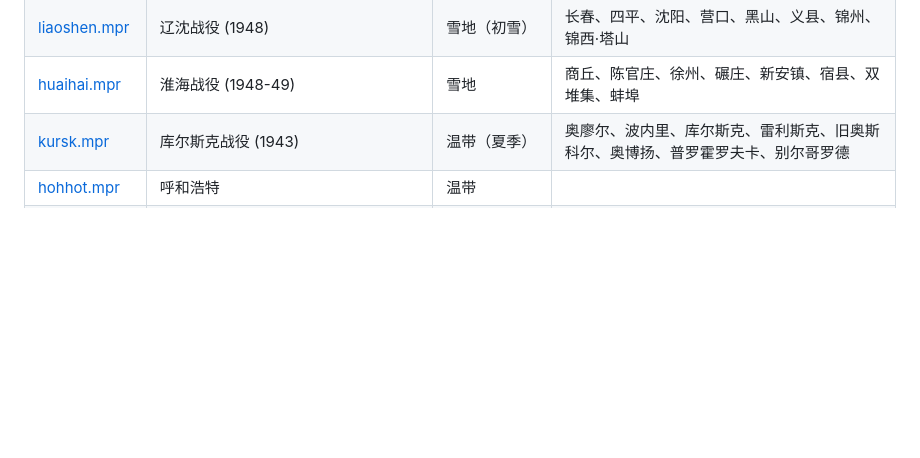
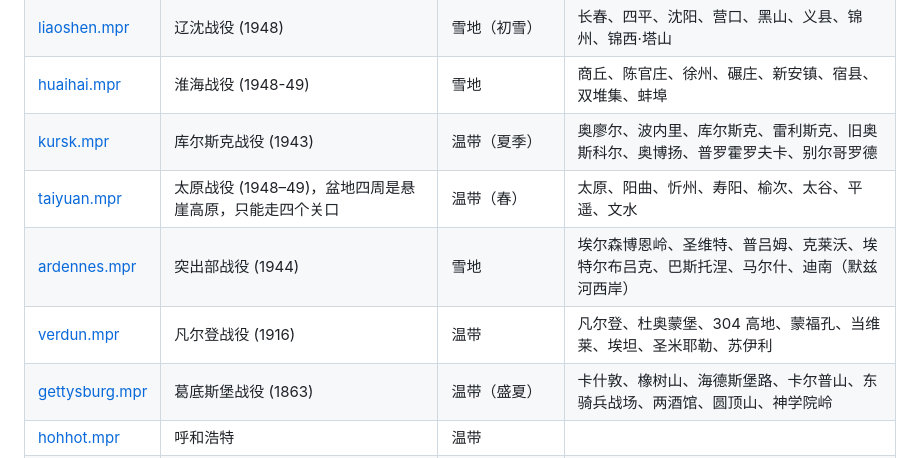
Before and after one commit to chenyueqi/ra2-map, a Markdown page: maps/README.md, the part around the change. Drawn GitHub-style; blank space fills up the shorter version.

```diff
--- a/maps/README.md
+++ b/maps/README.md
@@ -10,6 +10,10 @@
 | [liaoshen.mpr](liaoshen.mpr) | 辽沈战役 (1948) | 雪地（初雪） | 长春、四平、沈阳、营口、黑山、义县、锦州、锦西·塔山 |
 | [huaihai.mpr](huaihai.mpr) | 淮海战役 (1948-49) | 雪地 | 商丘、陈官庄、徐州、碾庄、新安镇、宿县、双堆集、蚌埠 |
 | [kursk.mpr](kursk.mpr) | 库尔斯克战役 (1943) | 温带（夏季） | 奥廖尔、波内里、库尔斯克、雷利斯克、旧奥斯科尔、奥博扬、普罗霍罗夫卡、别尔哥罗德 |
+| [taiyuan.mpr](taiyuan.mpr) | 太原战役 (1948–49)，盆地四周是悬崖高原，只能走四个关口 | 温带（春） | 太原、阳曲、忻州、寿阳、榆次、太谷、平遥、文水 |
+| [ardennes.mpr](ardennes.mpr) | 突出部战役 (1944) | 雪地 | 埃尔森博恩岭、圣维特、普吕姆、克莱沃、埃特尔布吕克、巴斯托涅、马尔什、迪南（默兹河西岸） |
+| [verdun.mpr](verdun.mpr) | 凡尔登战役 (1916) | 温带 | 凡尔登、杜奥蒙堡、304 高地、蒙福孔、当维莱、埃坦、圣米耶勒、苏伊利 |
+| [gettysburg.mpr](gettysburg.mpr) | 葛底斯堡战役 (1863) | 温带（盛夏） | 卡什敦、橡树山、海德斯堡路、卡尔普山、东骑兵战场、两酒馆、圆顶山、神学院岭 |
 | [hohhot.mpr](hohhot.mpr) | 呼和浩特 | 温带 | |
 | [colorado.mpr](colorado.mpr) | Colorado，落基山是悬崖高原，只能走 I-70、北线（Trail Ridge Road）、南线（US-160）三条峡谷过山 | 温带 | 东：Boulder、Colorado Springs、Sterling、Lamar；西：Grand Junction、Durango、Steamboat Springs；圣路易斯谷：Alamosa |
 | [bayarea.mpr](bayarea.mpr) | San Francisco Bay Area | 城市 | |
```
Also changed, not shown: README.md (+21 -1 lines), docs/ardennes.jpg (added), docs/gettysburg.jpg (added), docs/taiyuan.jpg (added), docs/verdun.jpg (added), 8 other files.
